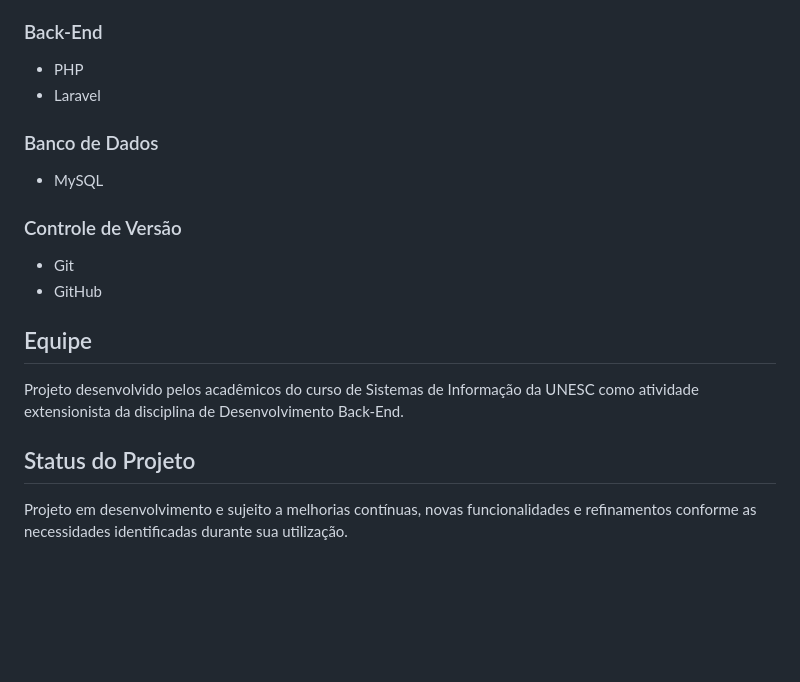
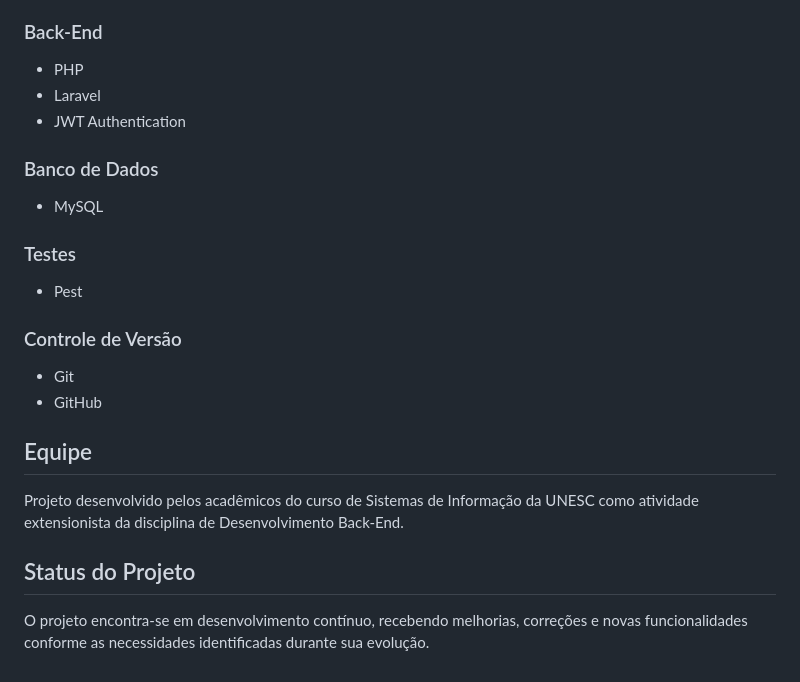
Before and after one commit to rhuanlunz/projeto-extensao, a Markdown page: README.md, the part around one of its changes. Drawn GitHub-style; blank space fills up the shorter version.

```diff
--- a/README.md
+++ b/README.md
@@ -60,14 +68,22 @@ A utilização da IA ocorreu como ferramenta de suporte ao aprendizado e à prod
 
 ### Back-End
-- PHP
-- Laravel
+
+* PHP
+* Laravel
+* JWT Authentication
 
 ### Banco de Dados
-- MySQL
+
+* MySQL
+
+### Testes
+
+* Pest
 
 ### Controle de Versão
-- Git
-- GitHub
+
+* Git
+* GitHub
 
 ## Equipe
 
@@ -75,4 +91,4 @@ Projeto desenvolvido pelos acadêmicos do curso de Sistemas de Informação da U
 
 ## Status do Projeto
 
-Projeto em desenvolvimento e sujeito a melhorias contínuas, novas funcionalidades e refinamentos conforme as necessidades identificadas durante sua utilização.
+O projeto encontra-se em desenvolvimento contínuo, recebendo melhorias, correções e novas funcionalidades conforme as necessidades identificadas durante sua evolução.
```
Also changed, not shown: other parts of README.md (+40 -32 lines).
